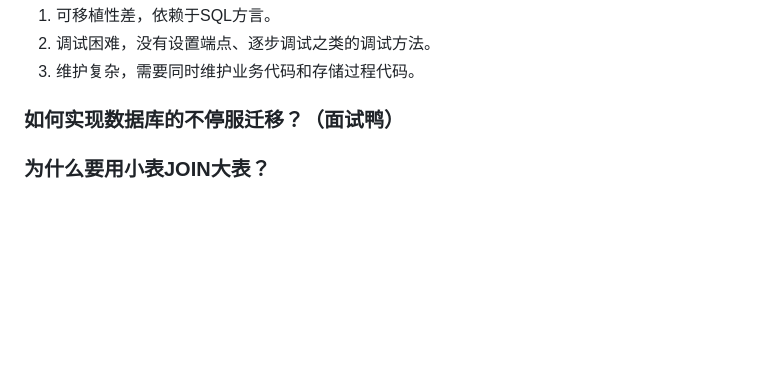
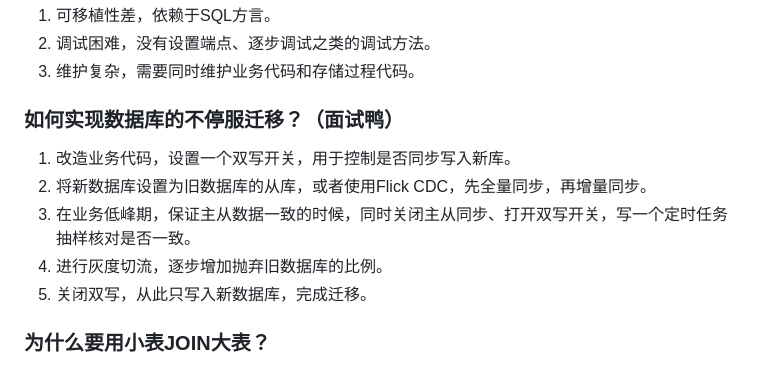
Before and after one commit to yaner-here/notebook, a Markdown page: Java八股.md, the part around the change. GitHub-like rendering; blank space fills up the shorter version.

Commit message:
Update: Java

```diff
--- a/Java八股.md
+++ b/Java八股.md
@@ -639,7 +639,11 @@ InnoDB的数据页大小由`innodb_page_size`决定，默认为`16KB`。
 
 ### 如何实现数据库的不停服迁移？（面试鸭）
 
-
+1. 改造业务代码，设置一个双写开关，用于控制是否同步写入新库。
+2. 将新数据库设置为旧数据库的从库，或者使用Flick CDC，先全量同步，再增量同步。
+3. 在业务低峰期，保证主从数据一致的时候，同时关闭主从同步、打开双写开关，写一个定时任务抽样核对是否一致。
+4. 进行灰度切流，逐步增加抛弃旧数据库的比例。
+5. 关闭双写，从此只写入新数据库，完成迁移。
 
 ### 为什么要用小表JOIN大表？
 
```
Also changed, not shown: 后端/DDD.md (renamed from DDD.md).
